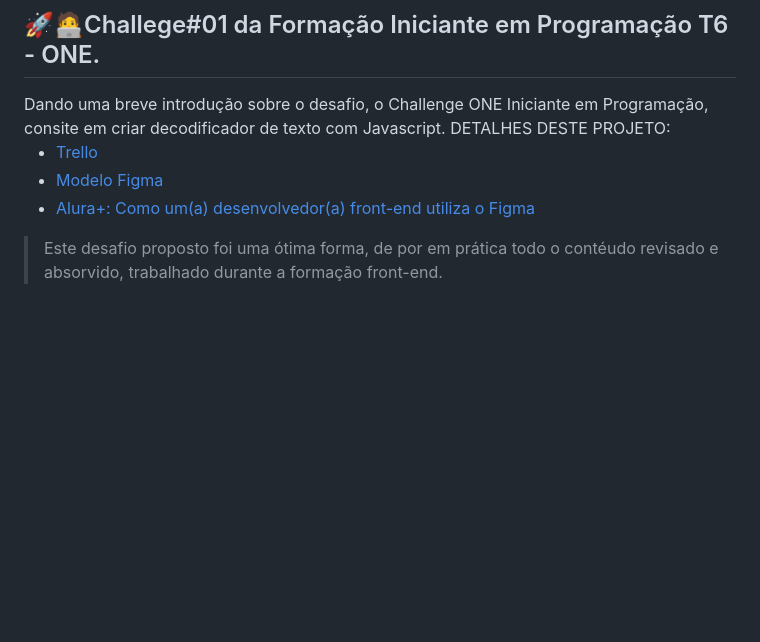
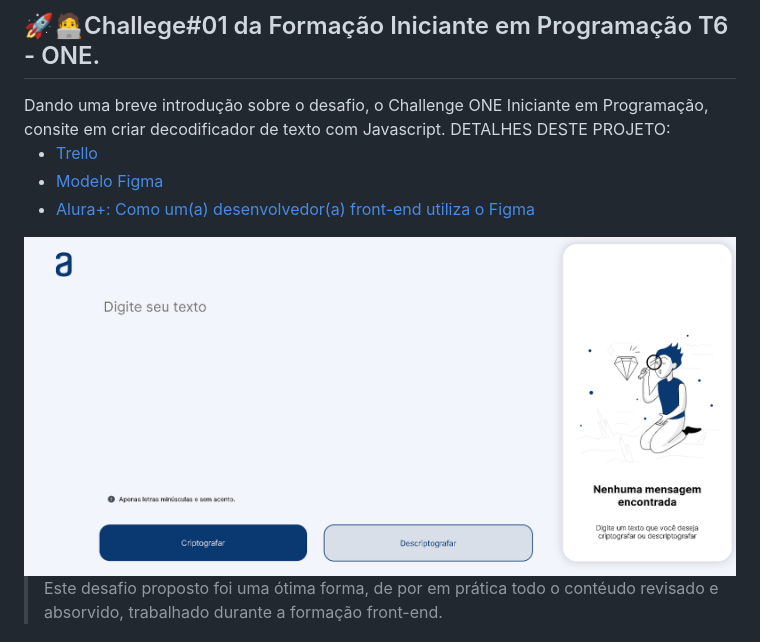
Before and after one commit to JailsonSouza/oracle-alura-challenge01-decodificador, a Markdown page: README.md, the part around the change. GitHub-like rendering; blank space fills up the shorter version.

```diff
--- a/README.md
+++ b/README.md
@@ -5,6 +5,7 @@ Dando uma breve introdução sobre o desafio, o Challenge ONE Iniciante em Progr
 - <a href="https://trello.com/b/EmUFmjCv/decodificador-de-texto-alura-challenges-oracle-one" title="trello-projeto">Trello</a>
 - <a href="https://www.figma.com/file/tvFEYhVfZTjdJ5P24RGV21/Alura-Challenge---Desafio-1---L%C3%B3gica?type=design&node-id=16-802&mode=design&t=KH8gGgX5cptcFAHz-0" title="figma-projeto">Modelo Figma</a>
 - <a href="https://cursos.alura.com.br/extra/alura-mais/como-front-end-utiliza-o-figma-c858" title="alura+-projeto">Alura+: Como um(a) desenvolvedor(a) front-end utiliza o Figma</a>
+<img align="center" alt="Jailson-HTML" src="./assets/images/projeto-web-decodificador-de-palavras.png">
 
 > Este desafio proposto foi uma ótima forma, de por em prática todo o contéudo revisado e absorvido, trabalhado durante a formação front-end.
 
```
